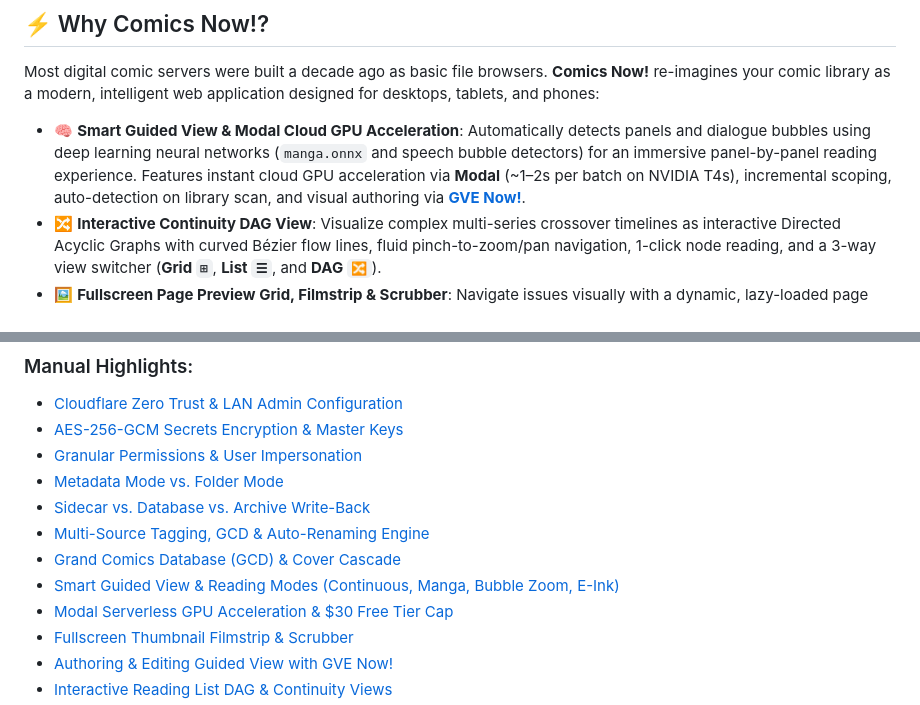
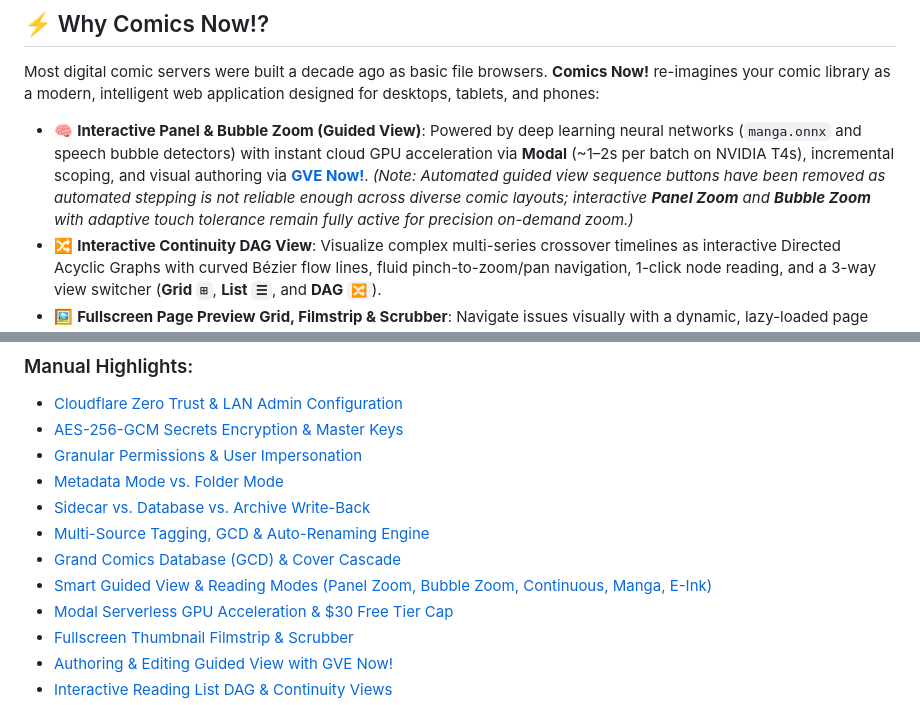
Before and after one commit to ComicsNow/comics-now, a Markdown page: README.md, 2 parts joined by grey strips. Drawn GitHub-style.

Commit message:
docs: clarify removal of automated guided view buttons in favor of interactive panel and bubble zoom

```diff
--- a/README.md
+++ b/README.md
@@ -21,7 +21,7 @@
 
 Most digital comic servers were built a decade ago as basic file browsers. **Comics Now!** re-imagines your comic library as a modern, intelligent web application designed for desktops, tablets, and phones:
 
-* 🧠 **Smart Guided View & Modal Cloud GPU Acceleration**: Automatically detects panels and dialogue bubbles using deep learning neural networks (`manga.onnx` and speech bubble detectors) for an immersive panel-by-panel reading experience. Features instant cloud GPU acceleration via **Modal** (~1–2s per batch on NVIDIA T4s), incremental scoping, auto-detection on library scan, and visual authoring via **[GVE Now!](https://github.com/ComicsNow/gve-now-editor)**.
+* 🧠 **Interactive Panel & Bubble Zoom (Guided View)**: Powered by deep learning neural networks (`manga.onnx` and speech bubble detectors) with instant cloud GPU acceleration via **Modal** (~1–2s per batch on NVIDIA T4s), incremental scoping, and visual authoring via **[GVE Now!](https://github.com/ComicsNow/gve-now-editor)**. *(Note: Automated guided view sequence buttons have been removed as automated stepping is not reliable enough across diverse comic layouts; interactive **Panel Zoom** and **Bubble Zoom** with adaptive touch tolerance remain fully active for precision on-demand zoom.)*
 * 🔀 **Interactive Continuity DAG View**: Visualize complex multi-series crossover timelines as interactive Directed Acyclic Graphs with curved Bézier flow lines, fluid pinch-to-zoom/pan navigation, 1-click node reading, and a 3-way view switcher (**Grid `⊞`**, **List `☰`**, and **DAG `🔀`**).
 * 🖼️ **Fullscreen Page Preview Grid, Filmstrip & Scrubber**: Navigate issues visually with a dynamic, lazy-loaded page preview grid, a bottom precision page scrubber, and a horizontal touch-scrollable thumbnail filmstrip. Full-resolution WebP on-the-fly transcoding backed by an LRU disk cache cuts bandwidth while keeping 1:1 pixel coordinates for panel zoom.
 * 🔄 **True Cross-Device Sync**: Pick up right where you left off. Reading progress syncs in real-time between your phone, tablet, and PC.
@@ -163,7 +163,7 @@ Looking for detailed setup guides, configuration tables, or workflow deep dives?
 - [Sidecar vs. Database vs. Archive Write-Back](docs/WIKI.md#6-supported-formats-auto-conversion--metadata-storage)
 - [Multi-Source Tagging, GCD & Auto-Renaming Engine](docs/WIKI.md#7-the-tagging-engine--file-organization)
 - [Grand Comics Database (GCD) & Cover Cascade](docs/WIKI.md#grand-comics-database-gcd--cover-cascade)
-- [Smart Guided View & Reading Modes (Continuous, Manga, Bubble Zoom, E-Ink)](docs/WIKI.md#8-smart-guided-view--reading-modes)
+- [Smart Guided View & Reading Modes (Panel Zoom, Bubble Zoom, Continuous, Manga, E-Ink)](docs/WIKI.md#8-smart-guided-view--reading-modes)
 - [Modal Serverless GPU Acceleration & $30 Free Tier Cap](docs/WIKI.md#modal-serverless-gpu-acceleration-cloud-gpu-speedup)
 - [Fullscreen Thumbnail Filmstrip & Scrubber](docs/WIKI.md#fullscreen-thumbnail-filmstrip--scrubber)
 - [Authoring & Editing Guided View with GVE Now!](docs/WIKI.md#authoring--editing-guided-view-with-gve-now)
```
Also changed, not shown: docs/WIKI.md (+10 -5 lines).
